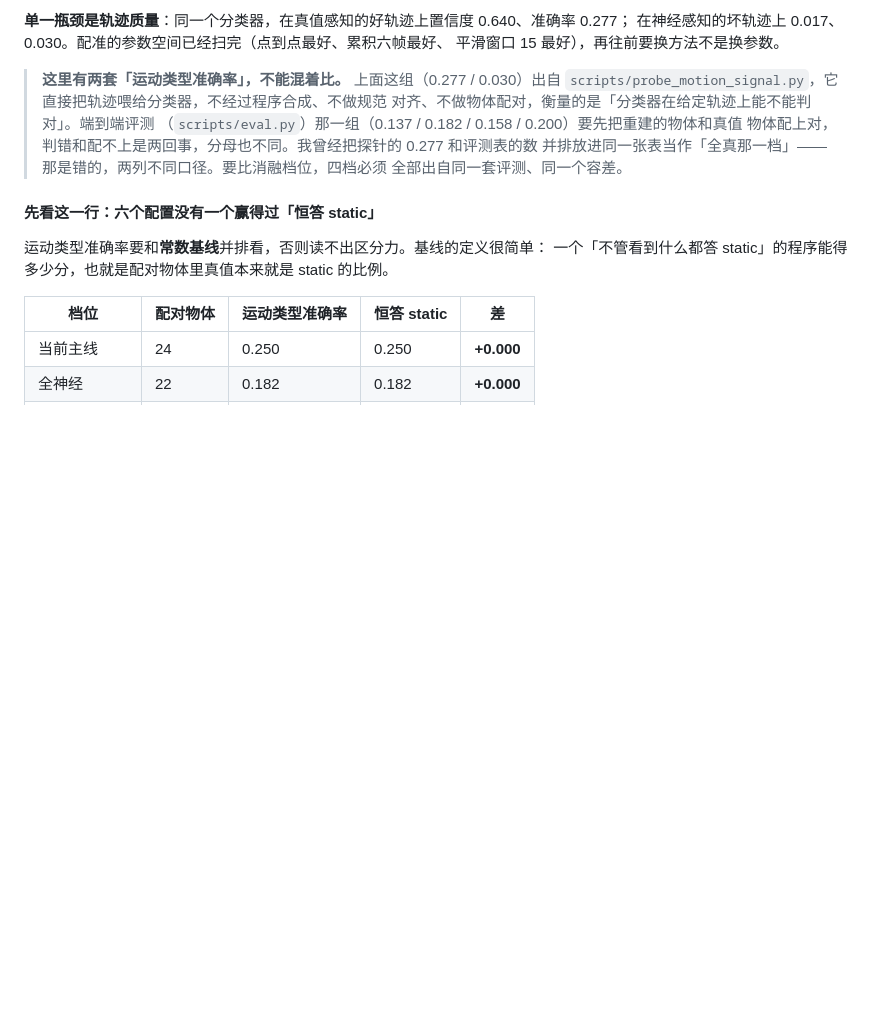
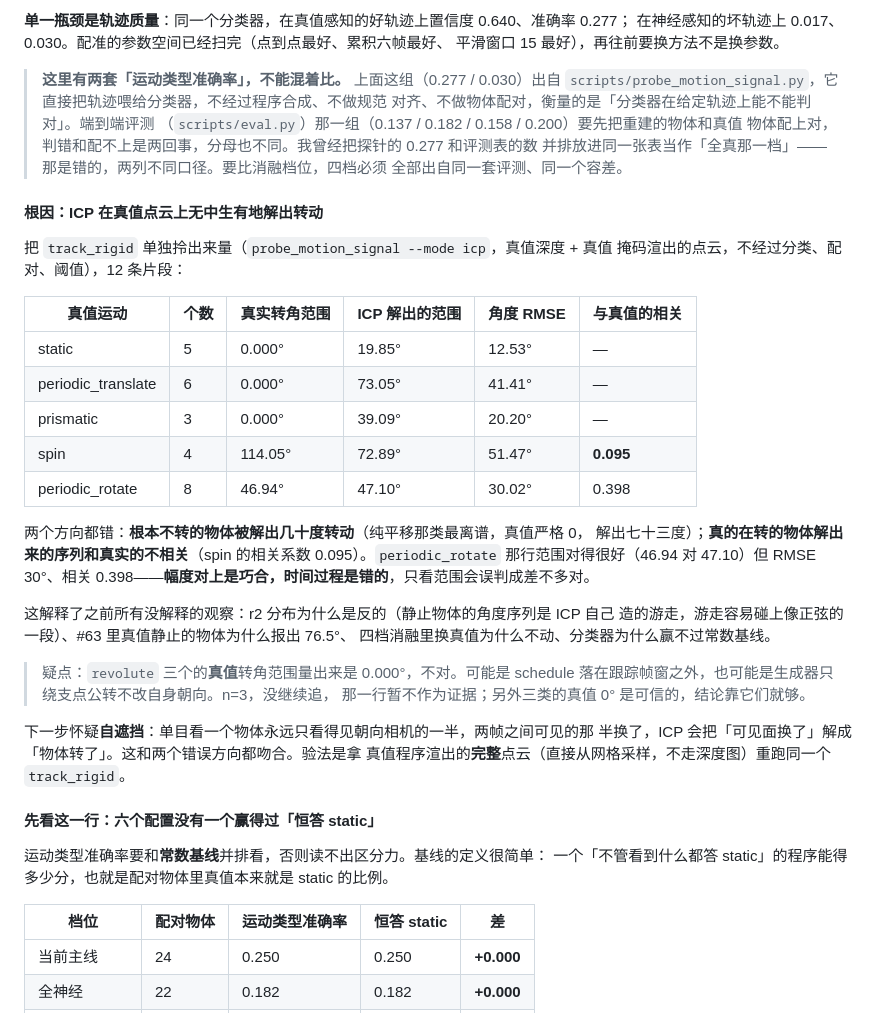
Before and after one commit to jwj1342/GameWorldModel, a Markdown page: docs/design-notes.md, the part around the change. Rendered like a GitHub page; blank space fills up the shorter version.

Commit message:
根因钉住了：ICP 在真值点云上无中生有地解出转动（#7）
把 track_rigid 单独拎出来量，真值深度 + 真值掩码渲出的点云进去，解出的逐帧转角
直接和 gt_states.jsonl 的真值四元数比，不经过分类、配对、阈值。12 条片段：

  真值根本不转的三类，ICP 解出的转角范围中位数：
    static              19.85°   （真值 0.000°）
    periodic_translate  73.05°   （真值 0.000°）
    prismatic           39.09°   （真值 0.000°）
  真的在转的：
    spin                解出 72.89° vs 真值 114.05°，相关系数只有 0.095
    periodic_rotate     范围 47.10 vs 46.94 几乎一样，但 RMSE 30°、相关 0.398

两个方向都错：无中生有，以及真有转动时跟不上。periodic_rotate 那行范围对得好是
巧合，时间过程是错的——只看范围会误判成差不多对。

这一条解释了之前所有没解释的观察：r2 分布为什么是反的、#63 里真值静止的物体为什么
报出 76.5°、四档消融里换真值为什么不动、分类器为什么赢不过恒答 static。

疑点标出来了：revolute 三个的真值转角范围量出来是 0.000°，不对，n=3 没继续追，
那一行暂不作为证据。

下一步怀疑自遮挡，验法是拿完整点云（从网格直接采样，不走深度图）重跑同一个
track_rigid。

Co-Authored-By: Claude Opus 5 (1M context) <noreply@anthropic.com>

```diff
--- a/docs/design-notes.md
+++ b/docs/design-notes.md
@@ -1761,6 +1761,36 @@ plarail 上涨了 58%，牛顿摆涨了 3.4 倍。更要紧的是**每一级在
 > 并排放进同一张表当作「全真那一档」——那是错的，两列不同口径。要比消融档位，四档必须
 > 全部出自同一套评测、同一个容差。
 
+#### 根因：ICP 在真值点云上无中生有地解出转动
+
+把 `track_rigid` 单独拎出来量（`probe_motion_signal --mode icp`，真值深度 + 真值
+掩码渲出的点云，不经过分类、配对、阈值），12 条片段：
+
+| 真值运动 | 个数 | 真实转角范围 | ICP 解出的范围 | 角度 RMSE | 与真值的相关 |
+|---|---|---|---|---|---|
+| static | 5 | 0.000° | 19.85° | 12.53° | — |
+| periodic_translate | 6 | 0.000° | 73.05° | 41.41° | — |
+| prismatic | 3 | 0.000° | 39.09° | 20.20° | — |
+| spin | 4 | 114.05° | 72.89° | 51.47° | **0.095** |
+| periodic_rotate | 8 | 46.94° | 47.10° | 30.02° | 0.398 |
+
+两个方向都错：**根本不转的物体被解出几十度转动**（纯平移那类最离谱，真值严格 0，
+解出七十三度）；**真的在转的物体解出来的序列和真实的不相关**（spin 的相关系数
+0.095）。`periodic_rotate` 那行范围对得很好（46.94 对 47.10）但 RMSE 30°、相关
+0.398——**幅度对上是巧合，时间过程是错的**，只看范围会误判成差不多对。
+
+这解释了之前所有没解释的观察：r2 分布为什么是反的（静止物体的角度序列是 ICP 自己
+造的游走，游走容易碰上像正弦的一段）、#63 里真值静止的物体为什么报出 76.5°、
+四档消融里换真值为什么不动、分类器为什么赢不过常数基线。
+
+> 疑点：`revolute` 三个的**真值**转角范围量出来是 0.000°，不对。可能是 schedule
+> 落在跟踪帧窗之外，也可能是生成器只绕支点公转不改自身朝向。n=3，没继续追，
+> 那一行暂不作为证据；另外三类的真值 0° 是可信的，结论靠它们就够。
+
+下一步怀疑**自遮挡**：单目看一个物体永远只看得见朝向相机的一半，两帧之间可见的那
+半换了，ICP 会把「可见面换了」解成「物体转了」。这和两个错误方向都吻合。验法是拿
+真值程序渲出的**完整**点云（直接从网格采样，不走深度图）重跑同一个 `track_rigid`。
+
 #### 先看这一行：六个配置没有一个赢得过「恒答 static」
 
 运动类型准确率要和**常数基线**并排看，否则读不出区分力。基线的定义很简单：
```
